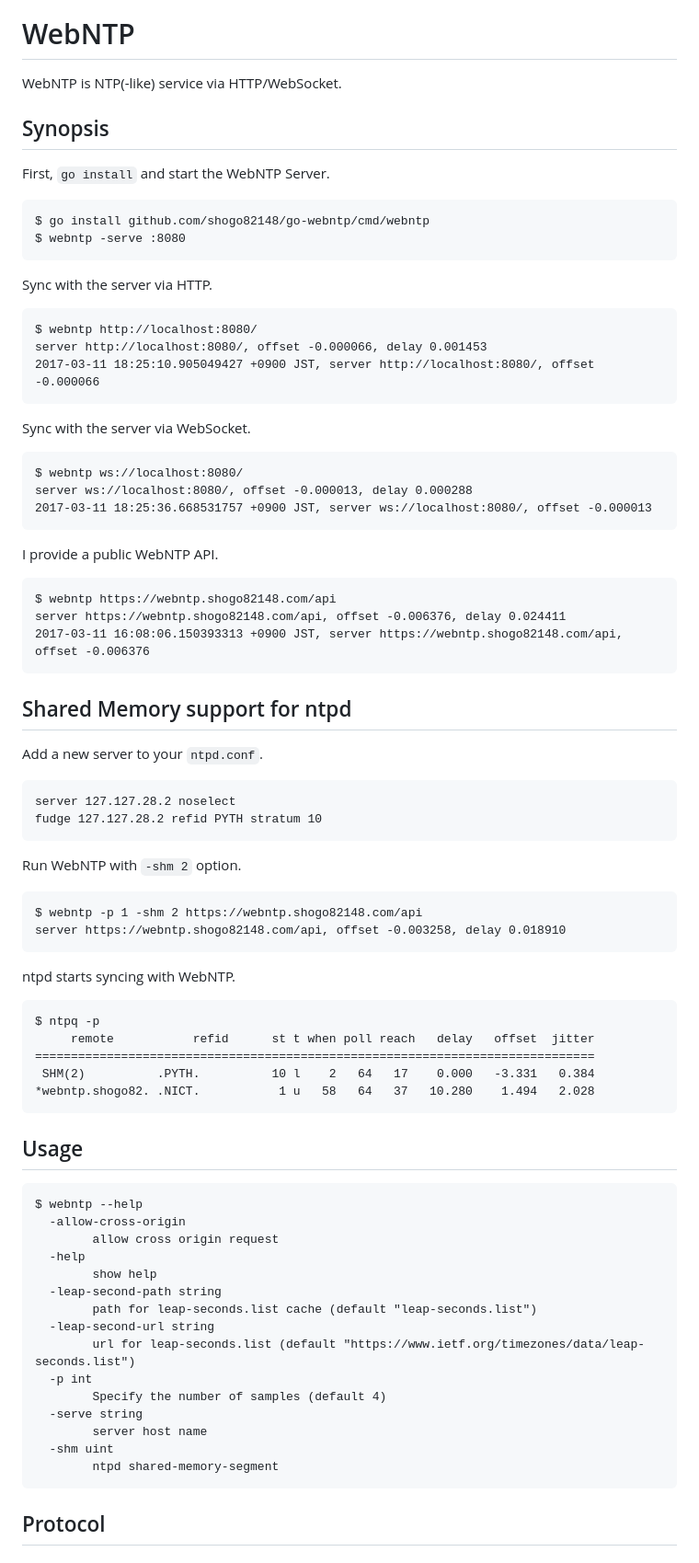
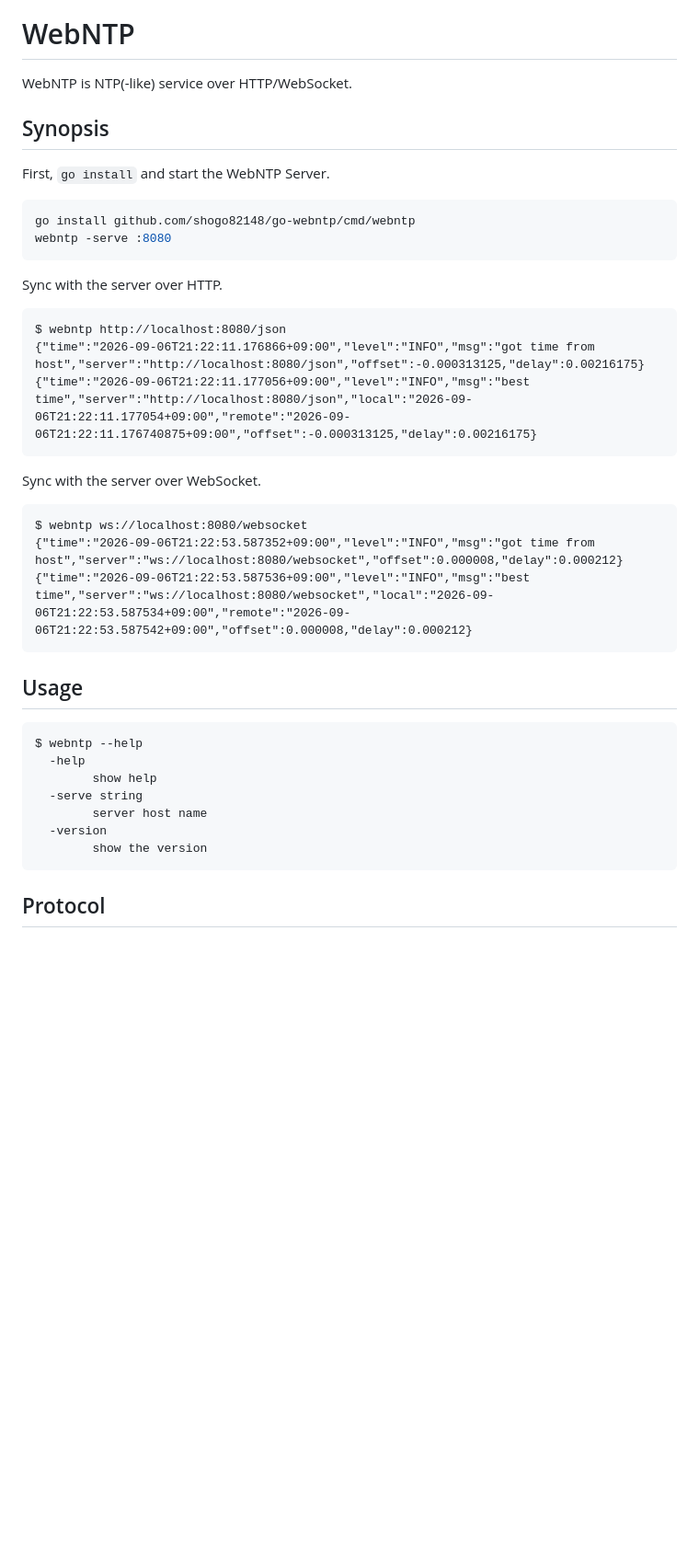
Before and after one commit to shogo82148/go-webntp, a Markdown page: README.md, the part around one of its changes. Shown at 92% size. Drawn GitHub-style; blank space fills up the shorter version.

Commit message:
update README for clarity and consistency in usage examples

````diff
--- a/README.md
+++ b/README.md
@@ -3,88 +3,44 @@
 
 # WebNTP
 
-WebNTP is NTP(-like) service via HTTP/WebSocket.
+WebNTP is NTP(-like) service over HTTP/WebSocket.
 
 ## Synopsis
 
 First, `go install` and start the WebNTP Server.
 
-``` plain
-$ go install github.com/shogo82148/go-webntp/cmd/webntp
-$ webntp -serve :8080
+```shell
+go install github.com/shogo82148/go-webntp/cmd/webntp
+webntp -serve :8080
 ```
 
-Sync with the server via HTTP.
+Sync with the server over HTTP.
 
-``` plain
-$ webntp http://localhost:8080/
-server http://localhost:8080/, offset -0.000066, delay 0.001453
-2017-03-11 18:25:10.905049427 +0900 JST, server http://localhost:8080/, offset -0.000066
+```plain
+$ webntp http://localhost:8080/json
+{"time":"2026-09-06T21:22:11.176866+09:00","level":"INFO","msg":"got time from host","server":"http://localhost:8080/json","offset":-0.000313125,"delay":0.00216175}
+{"time":"2026-09-06T21:22:11.177056+09:00","level":"INFO","msg":"best time","server":"http://localhost:8080/json","local":"2026-09-06T21:22:11.177054+09:00","remote":"2026-09-06T21:22:11.176740875+09:00","offset":-0.000313125,"delay":0.00216175}
 ```
 
-Sync with the server via WebSocket.
+Sync with the server over WebSocket.
 
-``` plain
-$ webntp ws://localhost:8080/
-server ws://localhost:8080/, offset -0.000013, delay 0.000288
-2017-03-11 18:25:36.668531757 +0900 JST, server ws://localhost:8080/, offset -0.000013
+```plain
+$ webntp ws://localhost:8080/websocket
+{"time":"2026-09-06T21:22:53.587352+09:00","level":"INFO","msg":"got time from host","server":"ws://localhost:8080/websocket","offset":0.000008,"delay":0.000212}
+{"time":"2026-09-06T21:22:53.587536+09:00","level":"INFO","msg":"best time","server":"ws://localhost:8080/websocket","local":"2026-09-06T21:22:53.587534+09:00","remote":"2026-09-06T21:22:53.587542+09:00","offset":0.000008,"delay":0.000212}
 ```
-
-I provide a public WebNTP API.
-
-``` plain
-$ webntp https://webntp.shogo82148.com/api
-server https://webntp.shogo82148.com/api, offset -0.006376, delay 0.024411
-2017-03-11 16:08:06.150393313 +0900 JST, server https://webntp.shogo82148.com/api, offset -0.006376
-```
-
-## Shared Memory support for ntpd
-
-Add a new server to your `ntpd.conf`.
-
-``` plain
-server 127.127.28.2 noselect
-fudge 127.127.28.2 refid PYTH stratum 10
-```
-
-Run WebNTP with `-shm 2` option.
-
-``` plain
-$ webntp -p 1 -shm 2 https://webntp.shogo82148.com/api
-server https://webntp.shogo82148.com/api, offset -0.003258, delay 0.018910
-```
-
-ntpd starts syncing with WebNTP.
-
-``` plain
-$ ntpq -p
-     remote           refid      st t when poll reach   delay   offset  jitter
-==============================================================================
- SHM(2)          .PYTH.          10 l    2   64   17    0.000   -3.331   0.384
-*webntp.shogo82. .NICT.           1 u   58   64   37   10.280    1.494   2.028
-```
-
 
 ## Usage
 
-``` plain
+```plain
 $ webntp --help
-  -allow-cross-origin
-    	allow cross origin request
   -help
     	show help
-  -leap-second-path string
-    	path for leap-seconds.list cache (default "leap-seconds.list")
-  -leap-second-url string
-    	url for leap-seconds.list (default "https://www.ietf.org/timezones/data/leap-seconds.list")
-  -p int
-    	Specify the number of samples (default 4)
   -serve string
     	server host name
-  -shm uint
-    	ntpd shared-memory-segment
+  -version
+    	show the version
 ```
-
 
 ## Protocol
 
````
Also changed, not shown: other parts of README.md (+12 -10 lines).
